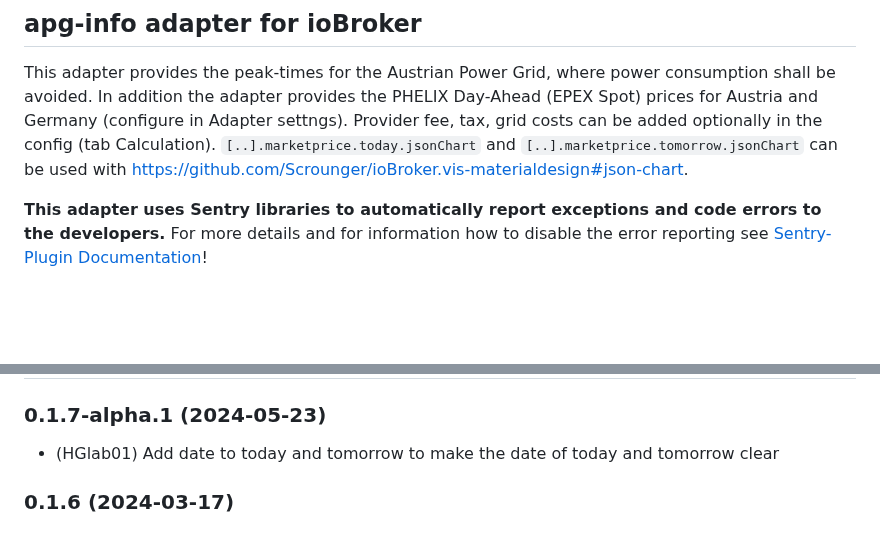
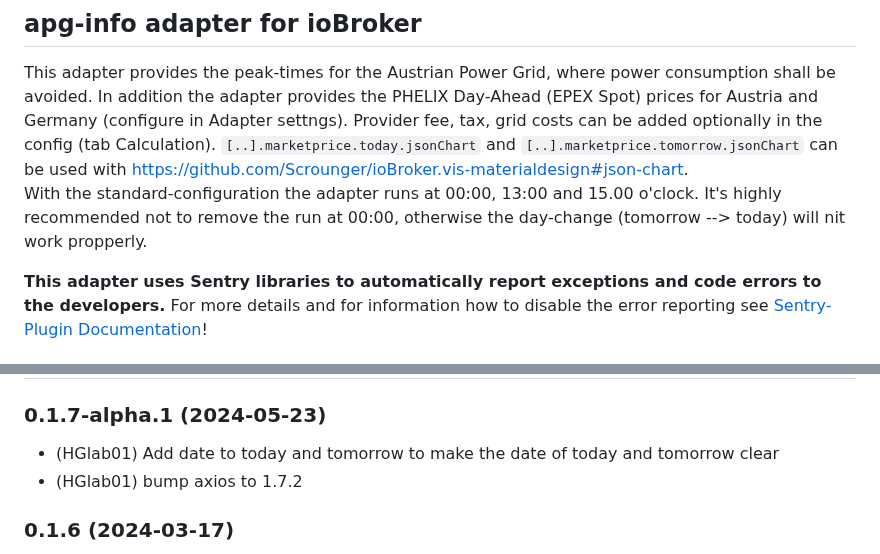
Before and after one commit to HGlab01/ioBroker.apg-info, a Markdown page: README.md, 2 parts joined by grey strips. GitHub-like rendering; blank space fills up the shorter version.

```diff
--- a/README.md
+++ b/README.md
@@ -15,6 +15,7 @@
 ## apg-info adapter for ioBroker
 This adapter provides the peak-times for the Austrian Power Grid, where power consumption shall be avoided. In addition the adapter provides the PHELIX Day-Ahead (EPEX Spot) prices for Austria and Germany (configure in Adapter settngs). Provider fee, tax, grid costs can be added optionally in the config (tab Calculation).
 `[..].marketprice.today.jsonChart` and `[..].marketprice.tomorrow.jsonChart` can be used with https://github.com/Scrounger/ioBroker.vis-materialdesign#json-chart.
+With the standard-configuration the adapter runs at 00:00, 13:00 and 15.00 o'clock. It's highly recommended not to remove the run at 00:00, otherwise the day-change (tomorrow --> today) will nit work propperly.
 
 **This adapter uses Sentry libraries to automatically report exceptions and code errors to the developers.** For more details and for information how to disable the error reporting see [Sentry-Plugin Documentation](https://github.com/ioBroker/plugin-sentry#plugin-sentry)!
 
@@ -29,6 +30,7 @@ This adapter provides the peak-times for the Austrian Power Grid, where power co
 -->
 ### 0.1.7-alpha.1 (2024-05-23)
 * (HGlab01) Add date to today and tomorrow to make the date of today and tomorrow clear
+* (HGlab01) bump axios to 1.7.2
 
 ### 0.1.6 (2024-03-17)
 * (HGlab01) fix issue in debug-mode: Cannot read properties of null (reading 'data')
```
